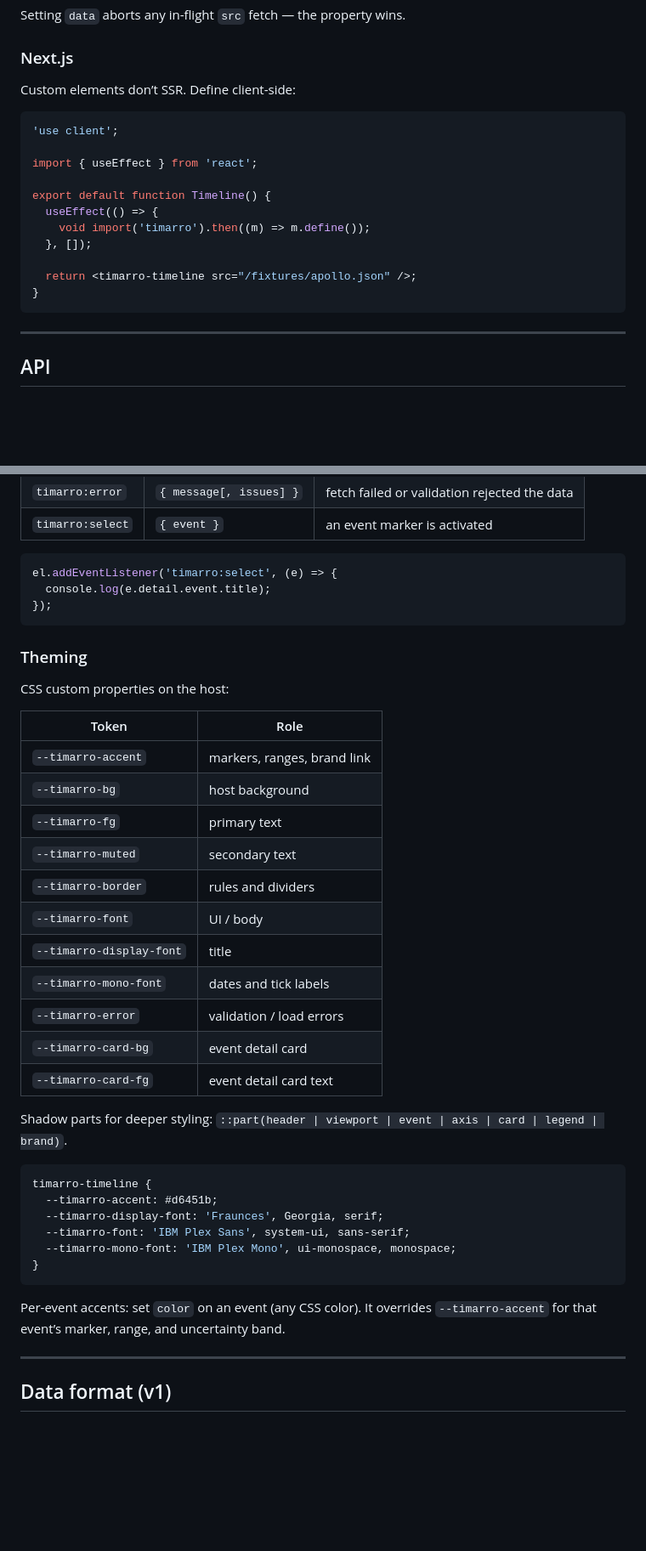
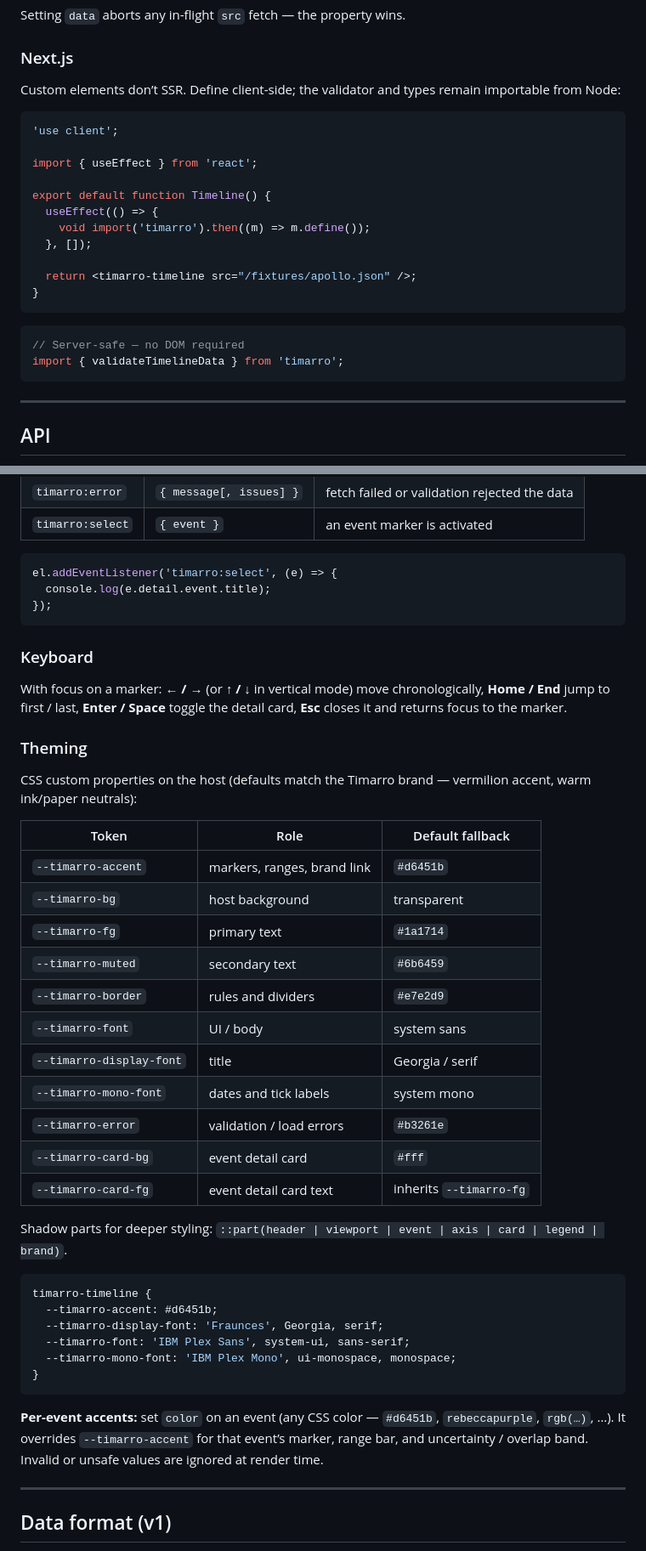
Before and after one commit to martinpraha6/timarro, a Markdown page: README.md, 2 parts joined by grey strips. Shown at 85% size. GitHub-like rendering; blank space fills up the shorter version.

````diff
--- a/README.md
+++ b/README.md
@@ -78,7 +90,7 @@ Setting `data` aborts any in-flight `src` fetch — the property wins.
 
 ### Next.js
 
-Custom elements don’t SSR. Define client-side:
+Custom elements don’t SSR. Define client-side; the validator and types remain importable from Node:
 
 ```tsx
 'use client';
@@ -92,6 +104,11 @@ export default function Timeline() {
 
   return <timarro-timeline src="/fixtures/apollo.json" />;
 }
+```
+
+```ts
+// Server-safe — no DOM required
+import { validateTimelineData } from 'timarro';
 ```
 
 ---
@@ -129,23 +146,27 @@ el.addEventListener('timarro:select', (e) => {
 });
 ```
 
+### Keyboard
+
+With focus on a marker: **← / →** (or **↑ / ↓** in vertical mode) move chronologically, **Home / End** jump to first / last, **Enter / Space** toggle the detail card, **Esc** closes it and returns focus to the marker.
+
 ### Theming
 
-CSS custom properties on the host:
+CSS custom properties on the host (defaults match the Timarro brand — vermilion accent, warm ink/paper neutrals):
 
-| Token                    | Role                        |
-| ------------------------ | --------------------------- |
-| `--timarro-accent`       | markers, ranges, brand link |
-| `--timarro-bg`           | host background             |
-| `--timarro-fg`           | primary text                |
-| `--timarro-muted`        | secondary text              |
-| `--timarro-border`       | rules and dividers          |
-| `--timarro-font`         | UI / body                   |
-| `--timarro-display-font` | title                       |
-| `--timarro-mono-font`    | dates and tick labels       |
-| `--timarro-error`        | validation / load errors    |
-| `--timarro-card-bg`      | event detail card           |
-| `--timarro-card-fg`      | event detail card text      |
+| Token                    | Role                        | Default fallback        |
+| ------------------------ | --------------------------- | ----------------------- |
+| `--timarro-accent`       | markers, ranges, brand link | `#d6451b`               |
+| `--timarro-bg`           | host background             | transparent             |
+| `--timarro-fg`           | primary text                | `#1a1714`               |
+| `--timarro-muted`        | secondary text              | `#6b6459`               |
+| `--timarro-border`       | rules and dividers          | `#e7e2d9`               |
+| `--timarro-font`         | UI / body                   | system sans             |
+| `--timarro-display-font` | title                       | Georgia / serif         |
+| `--timarro-mono-font`    | dates and tick labels       | system mono             |
+| `--timarro-error`        | validation / load errors    | `#b3261e`               |
+| `--timarro-card-bg`      | event detail card           | `#fff`                  |
+| `--timarro-card-fg`      | event detail card text      | inherits `--timarro-fg` |
 
 Shadow parts for deeper styling:
 `::part(header | viewport | event | axis | card | legend | brand)`.
@@ -159,7 +180,7 @@ timarro-timeline {
 }
 ```
 
-Per-event accents: set `color` on an event (any CSS color). It overrides `--timarro-accent` for that event’s marker, range, and uncertainty band.
+**Per-event accents:** set `color` on an event (any CSS color — `#d6451b`, `rebeccapurple`, `rgb(…)`, …). It overrides `--timarro-accent` for that event’s marker, range bar, and uncertainty / overlap band. Invalid or unsafe values are ignored at render time.
 
 ---
 
````
Also changed, not shown: other parts of README.md (+43 -19 lines).
